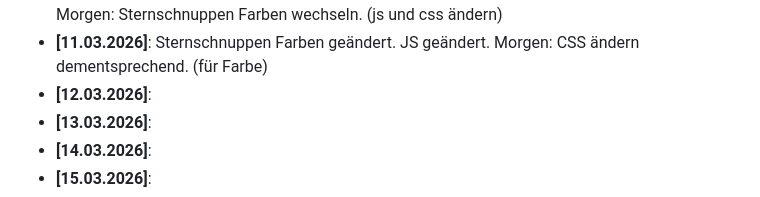
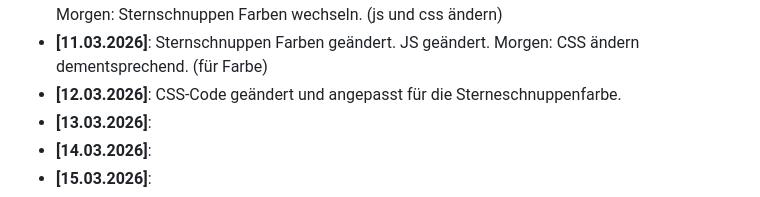
Before and after one commit to SebixDev/astro-portfolio, a Markdown page: README.md, the part around the change. Rendered like a GitHub page.

```diff
--- a/README.md
+++ b/README.md
@@ -47,7 +47,7 @@ Ein strukturiertes Lernprojekt zum praktischen Üben von **HTML**, **CSS** und *
 * **[09.03.2026]**: CSS-Schnipsel für Sternschnuppe hinzugefügt. Morgen: Sternenschnuppen größer machen und mehr hinzufügen.
 * **[10.03.2026]**: Sternschnuppen größer gemacht und mehr hinzufügt. (In script.js und style.css) Morgen: Sternschnuppen Farben wechseln. (js und css ändern)
 * **[11.03.2026]**: Sternschnuppen Farben geändert. JS geändert. Morgen: CSS ändern dementsprechend. (für Farbe)
-* **[12.03.2026]**:
+* **[12.03.2026]**: CSS-Code geändert und angepasst für die Sterneschnuppenfarbe.
 * **[13.03.2026]**:
 * **[14.03.2026]**:
 * **[15.03.2026]**:
```
